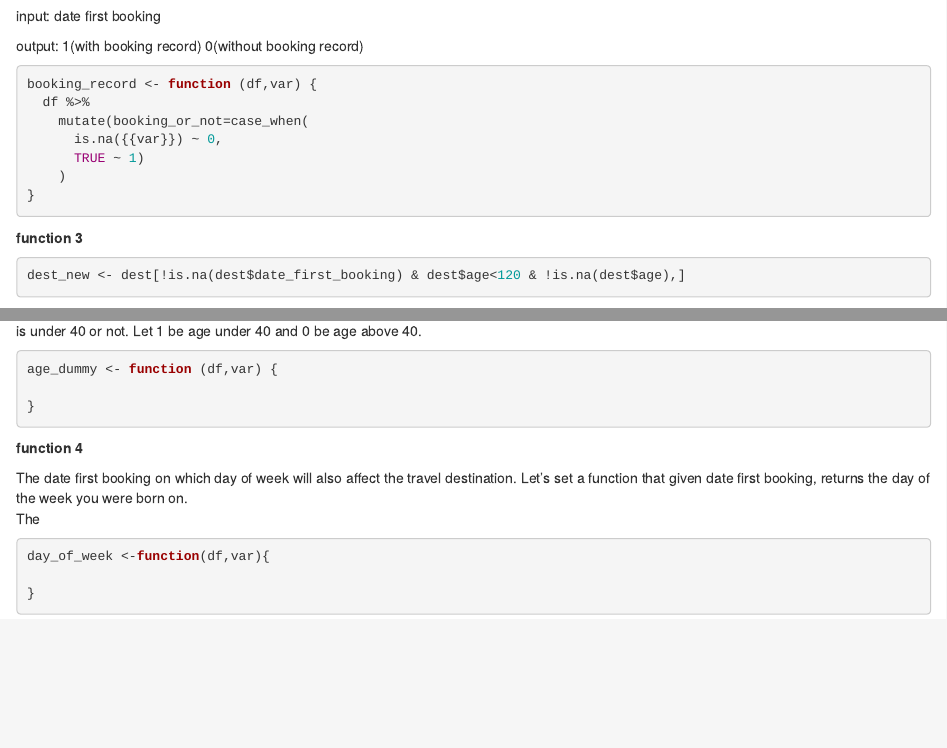
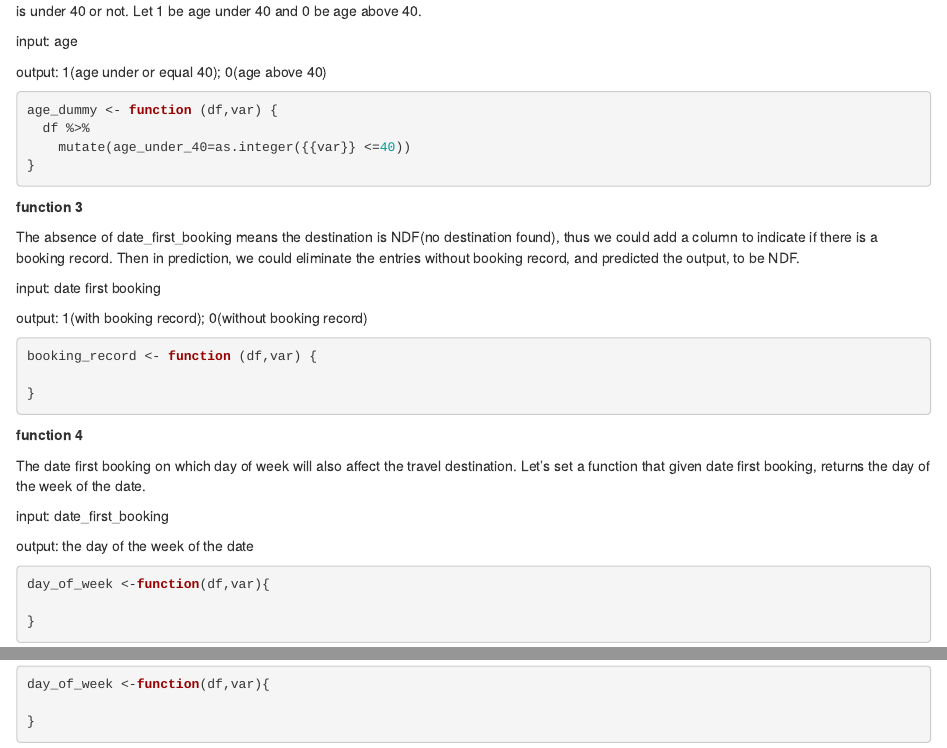
Before and after one commit to dsi-principles-prog/midterm-yilinyang123, an R Markdown document (30-feature-engineering.Rmd): the page in a window 1100 px wide, from 380 px down before the commit and from 550 px down after it, and a second part further down, joined at a grey line. Rendered offline with R 4.5, knitr and Pandoc, with nearby package versions; some code elsewhere in the file could not run offline.

Commit message:
commit from R

````diff
--- a/30-feature-engineering.Rmd
+++ b/30-feature-engineering.Rmd
@@ -26,20 +23,3 @@ The absence of date_first_booking means the destination is NDF(no destination fo
-input: date first booking
-
-output: 1(with booking record)
-        0(without booking record)
-
-```{r function2}
-booking_record <- function (df,var) {
-  df %>%
-    mutate(booking_or_not=case_when(
-      is.na({{var}}) ~ 0,
-      TRUE ~ 1)
-    )
-}
-
-```
-
-**function 3**
 
 ```{r histogram of age}
 dest_new <- dest[!is.na(dest$date_first_booking) & dest$age<120 & !is.na(dest$age),]
@@ -48,22 +28,46 @@ hist(dest_new$age,xlab="age",main="histogram of user age")
 
 From this histogram, we could see that most user that actually booked a trip is under 40, thus we could add a dummy variable to indicate if the age is under 40 or not. Let 1 be age under 40 and 0 be age above 40.
 
+input: age
+
+output: 1(age under or equal 40); 0(age above 40)
+
+```{r function2}
+age_dummy <- function (df,var) {
+  df %>%
+    mutate(age_under_40=as.integer({{var}} <=40))
+}
+
+```
+
+**function 3**
+
+The absence of date_first_booking means the destination is NDF(no destination found), thus we could add a column to indicate if there is a booking record. Then in prediction, we could eliminate the entries without booking record, and predicted the output, to be NDF.
+
+input: date first booking
+
+output: 1(with booking record); 0(without booking record)
+
+
 ```{r function3}
-age_dummy <- function (df,var) {
+booking_record <- function (df,var) {
 
 }
 
 ```
 
+
 **function 4**
 
-The date first booking on which day of week will also affect the travel destination. Let's set a function that given date first booking, returns the day of the week you were born on.\
-The
+The date first booking on which day of week will also affect the travel destination. Let's set a function that given date first booking, returns the day of the week of the date.
+
+input: date_first_booking
+
+output: the day of the week of the date
 
 ```{r}
 day_of_week <-function(df,var){
 
 }
 
-
 ```
````
Also changed, not shown: 10-import.Rmd (+6 -6 lines), 40-modelling.Rmd (+4 -5 lines), 10-import.nb.html, 30-feature-engineering.nb.html, 40-modelling.nb.html, 30-feature-engineering.Rmd (3 more changed lines).
